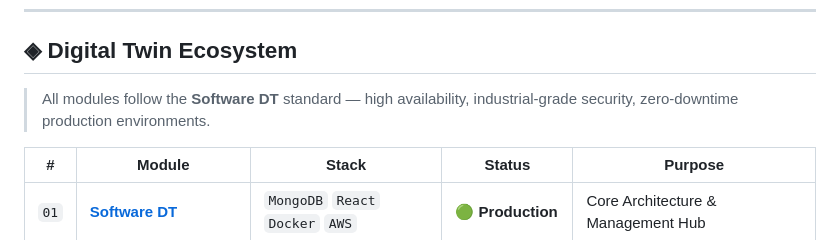
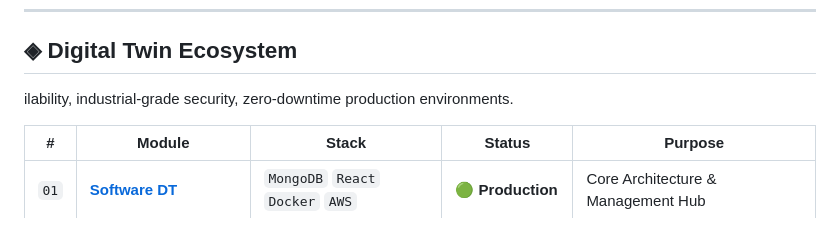
Before and after one commit to NietoDeveloper/BriefCase, a Markdown page: README.md, the part around the change. Drawn GitHub-style.

```diff
--- a/README.md
+++ b/README.md
@@ -72,8 +72,7 @@ Full-Stack Software Engineer with **6+ years** building production-grade systems
 ---
 
 ## ◈ Digital Twin Ecosystem
-
-> All modules follow the **Software DT** standard — high availability, industrial-grade security, zero-downtime production environments.
+ilability, industrial-grade security, zero-downtime production environments.
 
 | # | Module | Stack | Status | Purpose |
 |---|--------|-------|--------|---------|
```
